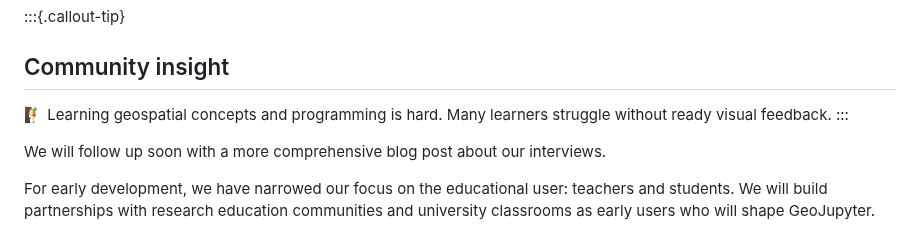
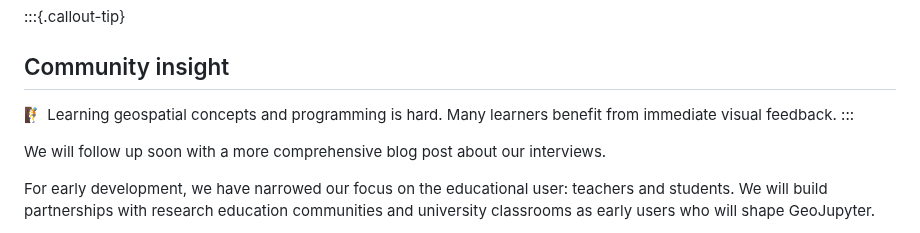
Before and after one commit to geojupyter/geojupyter.org, a Markdown page: blog/20250108-introducing-geojupyter/index.md, the part around the change. Drawn GitHub-style.

Commit message:
Reframe a challenge more positively

```diff
--- a/blog/20250108-introducing-geojupyter/index.md
+++ b/blog/20250108-introducing-geojupyter/index.md
@@ -90,7 +90,7 @@ and debug geospatial data, which is notoriously "quirky".
 ## Community insight
 
 :climbing: Learning geospatial concepts and programming is hard.
-Many learners struggle without ready visual feedback.
+Many learners benefit from immediate visual feedback.
 :::
 
 We will follow up soon with a more comprehensive blog post about our interviews.
```
